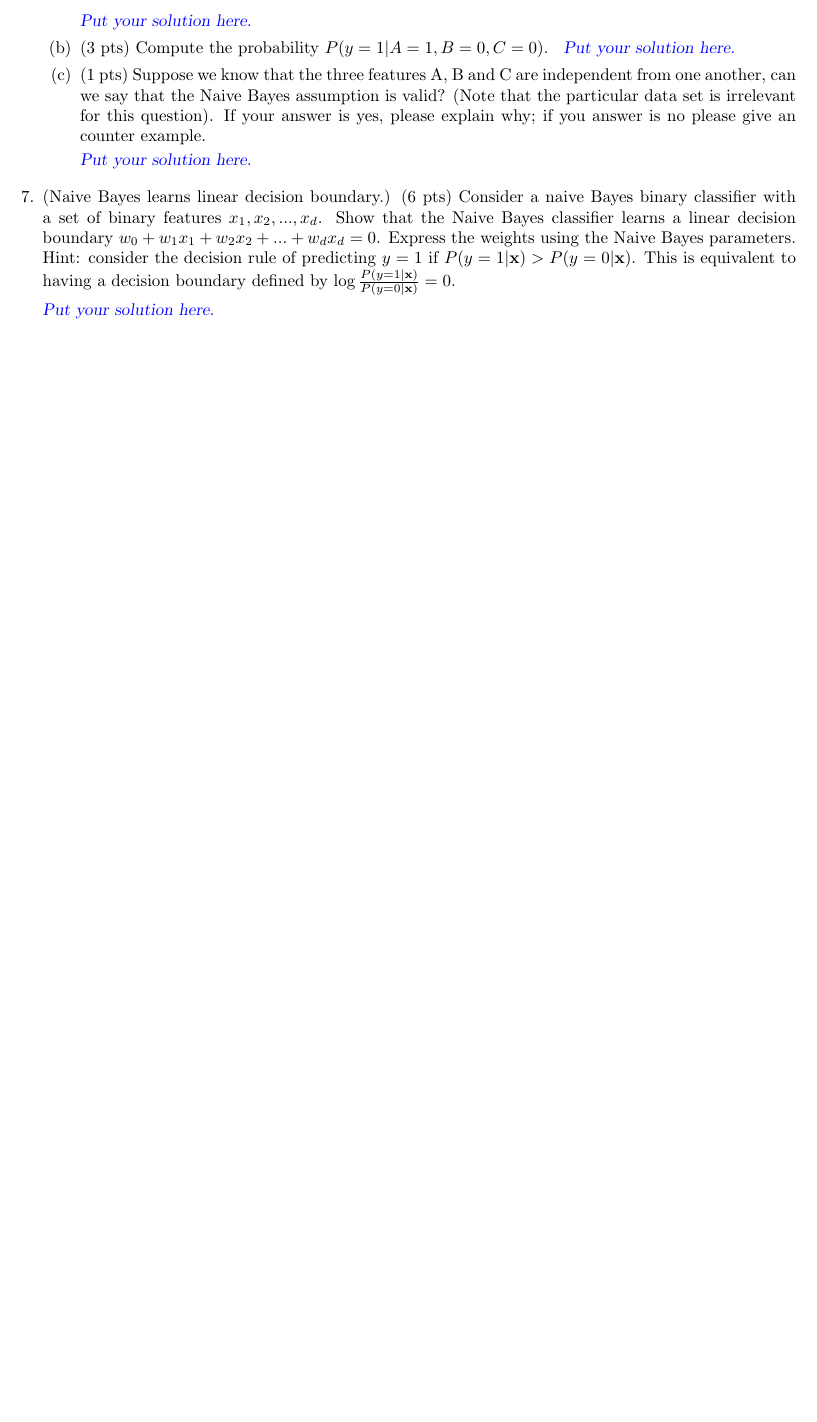
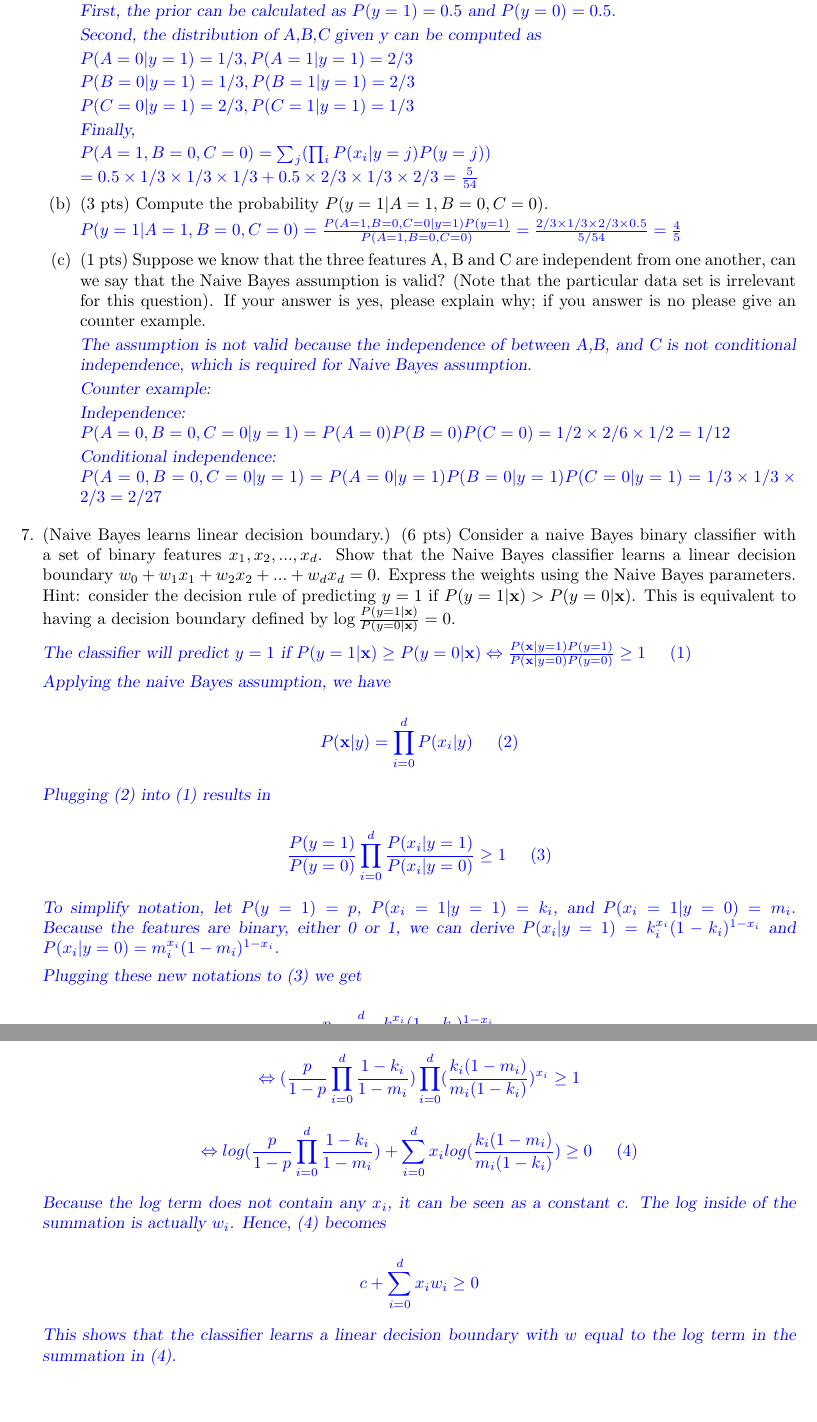
Before and after one commit to JohnnyBuiJB/cs534-machine-learning, a LaTeX document (wa2/doc/wa2.tex): part of page 4 of 4 before the commit and two parts of pages 5 and 6 of 6 after it, the two joined at a grey line, cut at the place of the change, the shorter picture padded with empty space. Compiled offline with pdfLaTeX.

Commit message:
[wa2] finish up

```diff
--- a/wa2/doc/wa2.tex
+++ b/wa2/doc/wa2.tex
@@ -67,6 +67,9 @@
 \def\z{{\bf z}}
 \def\x{{\bf x}}
 \def\w{{\bf w}}
+
+\newcommand{\Lagr}{\mathcal{L}}
+\newcommand\tab[1][1cm]{\hspace*{#1}}
 
 \begin{document}
 
@@ -173,4 +179,3 @@ $w_1x_1+w_2x_2+b =-1$. You don't need to solve the optimization problem for
 this, you should be able to eyeball the solution and find the linear separator
 with the largest margin.
 
-\answer{Put your solution here.
@@ -182,0 +199 @@ Put your solution here.}
+vectors (1,1) and (1,2) can be calculated as follows
@@ -228,17 +298,49 @@ A&B&C&Y\\ \hline
 all necessary probabilities (there should be 7 independent probabilities to be
 estimated in total).
 
-\answer{Put your solution here.
+\answer{
+First, the prior can be calculated as $P(y=1) = 0.5$ and $P(y=0) = 0.5$.
+
+Second, the distribution of A,B,C given y can be computed as
+
+$P(A = 0| y = 1) = 1/3, P(A = 1| y = 1) = 2/3$
+
+$P(B = 0| y = 1) = 1/3, P(B = 1| y = 1) = 2/3$
+
+$P(C = 0| y = 1) = 2/3, P(C = 1| y = 1) = 1/3$
+
+Finally,
+
+$P(A=1,B=0,C=0) = \sum_j(\prod_{i} P(x_i|y=j) P(y=j)) \newline
+= 0.5 \times 1/3 \times 1/3 \times 1/3 + 0.5 \times 2/3 \times 1/3 \times 2/3
+= \frac{5}{54}$
 }
 \item (3 pts) Compute the probability $P(y=1|A=1, B=0, C=0)$.
 \answer{
-Put your solution here.}
+
+$P(y=1|A=1, B=0, C=0) = \frac{P(A=1,B=0,C=0|y=1) P(y=1)}{P(A=1,B=0,C=0)}
+= \frac{2/3 \times 1/3 \times 2/3 \times 0.5}{5/54} = \frac{4}{5}$
+}
 \item (1 pts) Suppose we know that the three features A, B and C are independent
 from one another, can we say that the Naive Bayes assumption is valid? (Note
 that the particular data set is irrelevant for this question). If your answer
 is yes, please explain why; if you answer is no please give an counter example.
 
-\answer{Put your solution here.}
+\answer{
+The assumption is not valid because the independence of between A,B, and C is
+not conditional independence, which is required for Naive Bayes assumption.
+
+Counter example:
+
+Independence: \newline
+$P(A=0,B=0,C=0|y=1) = P(A=0)P(B=0)P(C=0) = 1/2 \times 2/6 \times 1/2 = 1/12$
+
+Conditional independence: \newline
+$P(A=0,B=0,C=0|y=1) = P(A=0|y=1)P(B=0|y=1)P(C=0|y=1)
+= 1/3 \times 1/3 \times 2/3 = 2/27$
+
+
+}
 
 \end{enumerate}
 
@@ -251,7 +353,57 @@ $y=1$ if $P(y=1|\x) > P(y=0|\x)$. This is equivalent to having a decision
 boundary defined by $\log\frac{P(y=1|\x)}{P(y=0|\x)}=0$.
 
 \answer{
-Put your solution here.}
+The classifier will predict $y=1$ if
+$
+P(y=1|\x) \geq P(y=0|\x) \Leftrightarrow \frac{P(\x|y=1)P(y=1)}{P(\x|y=0)P(y=0)} \geq 1 \tab[0.5cm] (1)
+$
+
+Applying the naive Bayes assumption, we have
+
+$$
+P(\x|y) = \prod_{i=0}^d P(x_i|y) \tab[0.5cm] (2)
+$$
+
+Plugging (2) into (1) results in
+
+$$
+\frac{P(y=1)}{P(y=0)} \prod_{i=0}^d\frac{P(x_i|y=1)}{P(x_i|y=0)} \geq 1 \tab[0.5cm] (3)
+$$
+
+To simplify notation, let $P(y=1) = p$, $P(x_i=1|y=1) = k_i$, and $P(x_i=1|y=0) = m_i.$
+Because the features are binary, either 0 or 1, we can derive
+$P(x_i|y=1) = k_i^{x_i}(1 - k_i)^{1 - x_i}$ and
+$P(x_i|y=0) = m_i^{x_i}(1 - m_i)^{1 - x_i}$.
+
+Plugging these new notations to (3) we get
+
+$$
+\frac{p}{1-p} \prod_{i=1}^d \frac{k_i^{x_i}(1 - k_i)^{1 - x_i}}
+{m_i^{x_i}(1 - m_i)^{1 - x_i}} \geq 1
+$$
+
+$$
+\Leftrightarrow
+(\frac{p}{1-p} \prod_{i=0}^d \frac{1-k_i}{1-m_i})
+\prod_{i=0}^d (\frac{k_i(1 - m_i)}{m_i (1 - k_i)})^{x_i} \geq 1
+$$
+
+$$
+\Leftrightarrow
+log(\frac{p}{1-p} \prod_{i=0}^d \frac{1-k_i}{1-m_i})
++ \sum_{i=0}^d x_i log(\frac{k_i(1 - m_i)}{m_i (1 - k_i)}) \geq 0 \tab[0.5cm] (4)
+$$
+
+Because the log term does not contain any $x_i$, it can be seen as a constant c.
+The log inside of the summation is actually $w_i$. Hence, (4) becomes
+
+$$
+c + \sum_{i=0}^d x_i w_i \geq 0
+$$
+
+This shows that the classifier learns a linear decision boundary with $w$ equal
+to the log term in the summation in (4).
+}
 \end{enumerate}
 
 \end{document}
```
Also changed, not shown: wa2/doc/q4a_1.png (added), wa2/doc/q4a_2.png (added), wa2/doc/wa2.tex (93 more changed lines).
